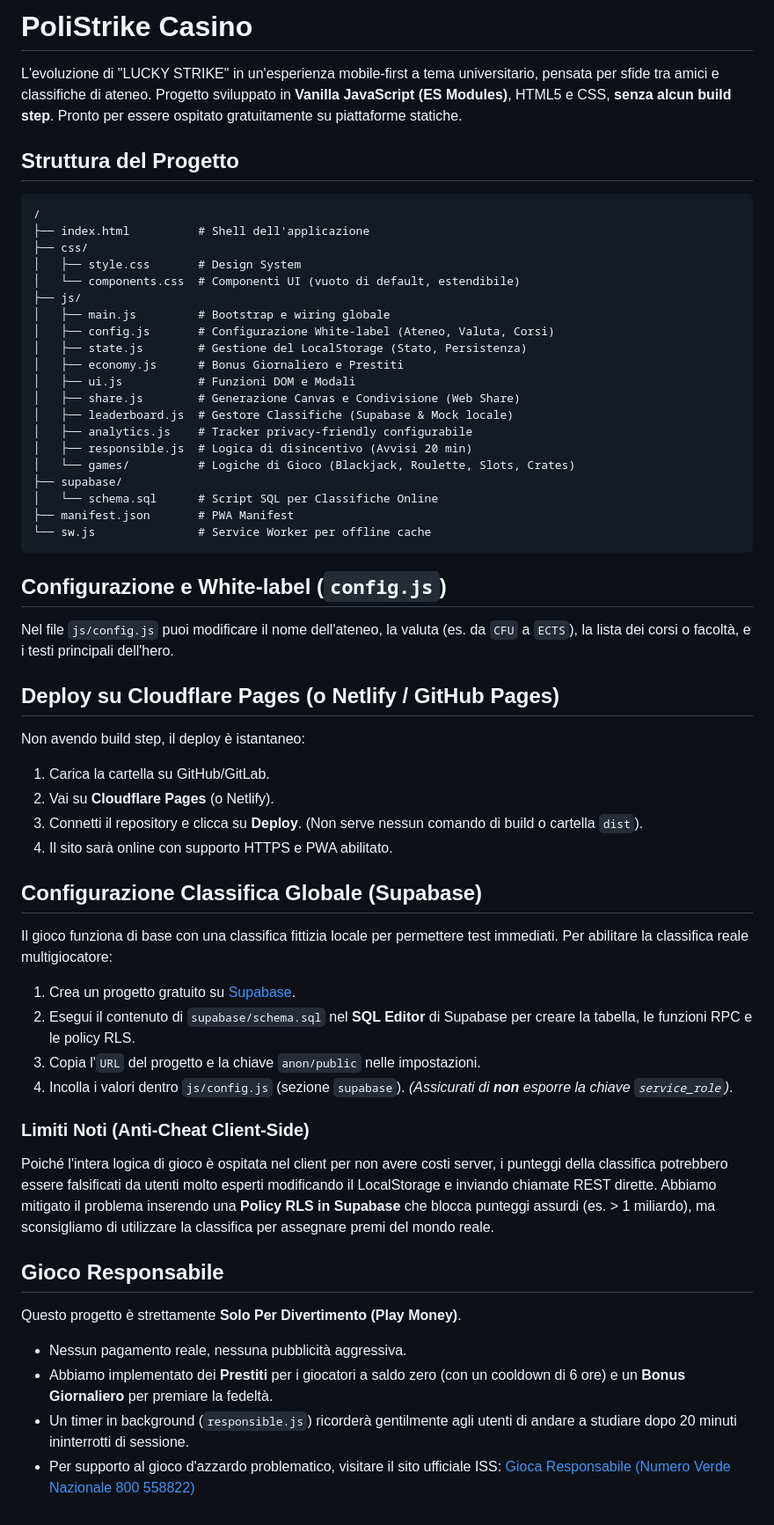
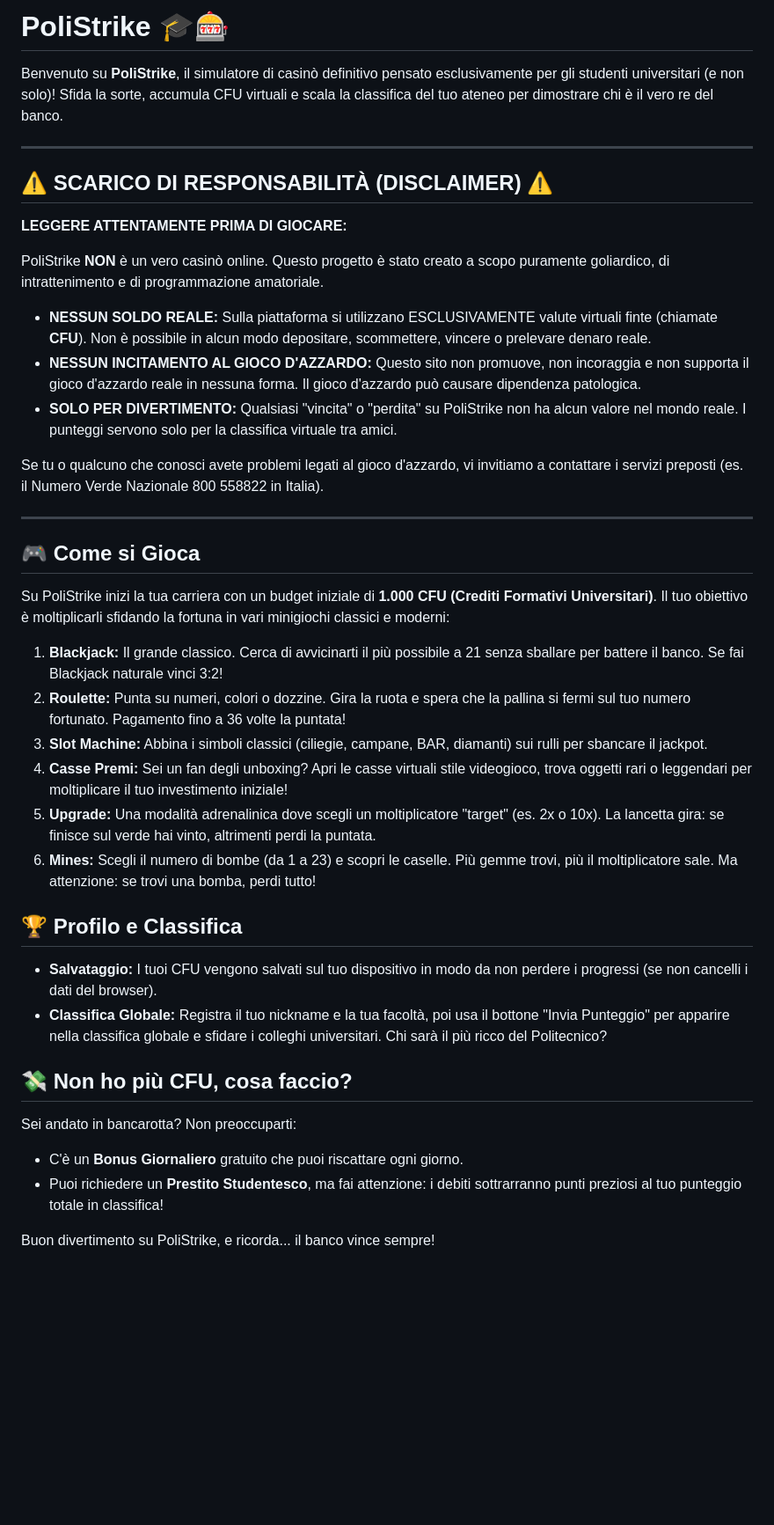
Before and after one commit to Donzaaa/PoliStrike, a Markdown page: README.md, the part around the change. Shown at 88% size. Drawn GitHub-style; blank space fills up the shorter version.

Commit message:
Update README for players with disclaimer

````diff
--- a/README.md
+++ b/README.md
@@ -1,62 +1,42 @@
-# PoliStrike Casino
+# PoliStrike 🎓🎰
 
-L'evoluzione di "LUCKY STRIKE" in un'esperienza mobile-first a tema universitario, pensata per sfide tra amici e classifiche di ateneo.
-Progetto sviluppato in **Vanilla JavaScript (ES Modules)**, HTML5 e CSS, **senza alcun build step**. Pronto per essere ospitato gratuitamente su piattaforme statiche.
+Benvenuto su **PoliStrike**, il simulatore di casinò definitivo pensato esclusivamente per gli studenti universitari (e non solo)! Sfida la sorte, accumula CFU virtuali e scala la classifica del tuo ateneo per dimostrare chi è il vero re del banco.
 
-## Struttura del Progetto
+---
 
-```text
-/
-├── index.html          # Shell dell'applicazione
-├── css/
-│   ├── style.css       # Design System
-│   └── components.css  # Componenti UI (vuoto di default, estendibile)
-├── js/
-│   ├── main.js         # Bootstrap e wiring globale
-│   ├── config.js       # Configurazione White-label (Ateneo, Valuta, Corsi)
-│   ├── state.js        # Gestione del LocalStorage (Stato, Persistenza)
-│   ├── economy.js      # Bonus Giornaliero e Prestiti
-│   ├── ui.js           # Funzioni DOM e Modali
-│   ├── share.js        # Generazione Canvas e Condivisione (Web Share)
-│   ├── leaderboard.js  # Gestore Classifiche (Supabase & Mock locale)
-│   ├── analytics.js    # Tracker privacy-friendly configurabile
-│   ├── responsible.js  # Logica di disincentivo (Avvisi 20 min)
-│   └── games/          # Logiche di Gioco (Blackjack, Roulette, Slots, Crates)
-├── supabase/
-│   └── schema.sql      # Script SQL per Classifiche Online
-├── manifest.json       # PWA Manifest
-└── sw.js               # Service Worker per offline cache
-```
+## ⚠️ SCARICO DI RESPONSABILITÀ (DISCLAIMER) ⚠️
 
-## Configurazione e White-label (`config.js`)
+**LEGGERE ATTENTAMENTE PRIMA DI GIOCARE:**
 
-Nel file `js/config.js` puoi modificare il nome dell'ateneo, la valuta (es. da `CFU` a `ECTS`), la lista dei corsi o facoltà, e i testi principali dell'hero.
+PoliStrike **NON** è un vero casinò online.
+Questo progetto è stato creato a scopo puramente goliardico, di intrattenimento e di programmazione amatoriale.
 
-## Deploy su Cloudflare Pages (o Netlify / GitHub Pages)
+- **NESSUN SOLDO REALE:** Sulla piattaforma si utilizzano ESCLUSIVAMENTE valute virtuali finte (chiamate **CFU**). Non è possibile in alcun modo depositare, scommettere, vincere o prelevare denaro reale.
+- **NESSUN INCITAMENTO AL GIOCO D'AZZARDO:** Questo sito non promuove, non incoraggia e non supporta il gioco d'azzardo reale in nessuna forma. Il gioco d'azzardo può causare dipendenza patologica.
+- **SOLO PER DIVERTIMENTO:** Qualsiasi "vincita" o "perdita" su PoliStrike non ha alcun valore nel mondo reale. I punteggi servono solo per la classifica virtuale tra amici.
 
-Non avendo build step, il deploy è istantaneo:
-1. Carica la cartella su GitHub/GitLab.
-2. Vai su **Cloudflare Pages** (o Netlify).
-3. Connetti il repository e clicca su **Deploy**. (Non serve nessun comando di build o cartella `dist`).
-4. Il sito sarà online con supporto HTTPS e PWA abilitato.
+Se tu o qualcuno che conosci avete problemi legati al gioco d'azzardo, vi invitiamo a contattare i servizi preposti (es. il Numero Verde Nazionale 800 558822 in Italia).
 
-## Configurazione Classifica Globale (Supabase)
+---
 
-Il gioco funziona di base con una classifica fittizia locale per permettere test immediati. Per abilitare la classifica reale multigiocatore:
-1. Crea un progetto gratuito su [Supabase](https://supabase.com).
-2. Esegui il contenuto di `supabase/schema.sql` nel **SQL Editor** di Supabase per creare la tabella, le funzioni RPC e le policy RLS.
-3. Copia l'`URL` del progetto e la chiave `anon/public` nelle impostazioni.
-4. Incolla i valori dentro `js/config.js` (sezione `supabase`).
-*(Assicurati di **non** esporre la chiave `service_role`)*.
+## 🎮 Come si Gioca
 
-### Limiti Noti (Anti-Cheat Client-Side)
-Poiché l'intera logica di gioco è ospitata nel client per non avere costi server, i punteggi della classifica potrebbero essere falsificati da utenti molto esperti modificando il LocalStorage e inviando chiamate REST dirette.
-Abbiamo mitigato il problema inserendo una **Policy RLS in Supabase** che blocca punteggi assurdi (es. > 1 miliardo), ma sconsigliamo di utilizzare la classifica per assegnare premi del mondo reale.
+Su PoliStrike inizi la tua carriera con un budget iniziale di **1.000 CFU (Crediti Formativi Universitari)**. Il tuo obiettivo è moltiplicarli sfidando la fortuna in vari minigiochi classici e moderni:
 
-## Gioco Responsabile
+1. **Blackjack:** Il grande classico. Cerca di avvicinarti il più possibile a 21 senza sballare per battere il banco. Se fai Blackjack naturale vinci 3:2!
+2. **Roulette:** Punta su numeri, colori o dozzine. Gira la ruota e spera che la pallina si fermi sul tuo numero fortunato. Pagamento fino a 36 volte la puntata!
+3. **Slot Machine:** Abbina i simboli classici (ciliegie, campane, BAR, diamanti) sui rulli per sbancare il jackpot.
+4. **Casse Premi:** Sei un fan degli unboxing? Apri le casse virtuali stile videogioco, trova oggetti rari o leggendari per moltiplicare il tuo investimento iniziale!
+5. **Upgrade:** Una modalità adrenalinica dove scegli un moltiplicatore "target" (es. 2x o 10x). La lancetta gira: se finisce sul verde hai vinto, altrimenti perdi la puntata.
+6. **Mines:** Scegli il numero di bombe (da 1 a 23) e scopri le caselle. Più gemme trovi, più il moltiplicatore sale. Ma attenzione: se trovi una bomba, perdi tutto!
 
-Questo progetto è strettamente **Solo Per Divertimento (Play Money)**.
-- Nessun pagamento reale, nessuna pubblicità aggressiva.
-- Abbiamo implementato dei **Prestiti** per i giocatori a saldo zero (con un cooldown di 6 ore) e un **Bonus Giornaliero** per premiare la fedeltà.
-- Un timer in background (`responsible.js`) ricorderà gentilmente agli utenti di andare a studiare dopo 20 minuti ininterrotti di sessione.
-- Per supporto al gioco d'azzardo problematico, visitare il sito ufficiale ISS: [Gioca Responsabile (Numero Verde Nazionale 800 558822)](https://numeroverdeazzardo.iss.it/)
+## 🏆 Profilo e Classifica
+- **Salvataggio:** I tuoi CFU vengono salvati sul tuo dispositivo in modo da non perdere i progressi (se non cancelli i dati del browser).
+- **Classifica Globale:** Registra il tuo nickname e la tua facoltà, poi usa il bottone "Invia Punteggio" per apparire nella classifica globale e sfidare i colleghi universitari. Chi sarà il più ricco del Politecnico?
+
+## 💸 Non ho più CFU, cosa faccio?
+Sei andato in bancarotta? Non preoccuparti:
+- C'è un **Bonus Giornaliero** gratuito che puoi riscattare ogni giorno.
+- Puoi richiedere un **Prestito Studentesco**, ma fai attenzione: i debiti sottrarranno punti preziosi al tuo punteggio totale in classifica!
+
+Buon divertimento su PoliStrike, e ricorda... il banco vince sempre!
````
